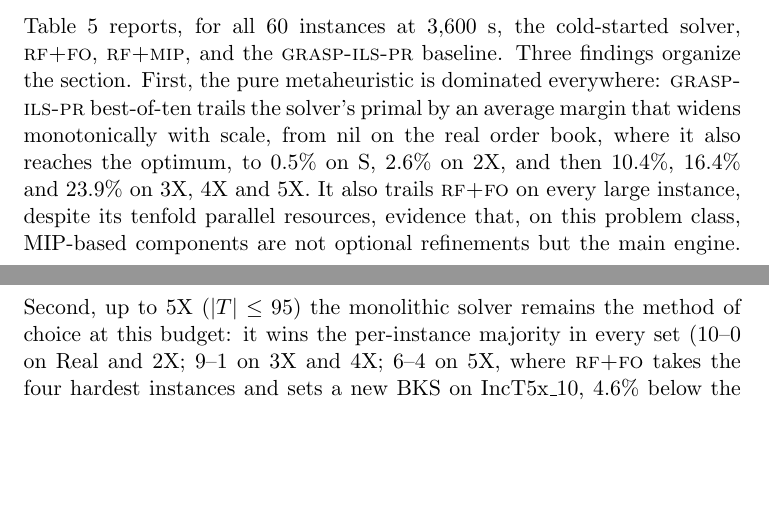
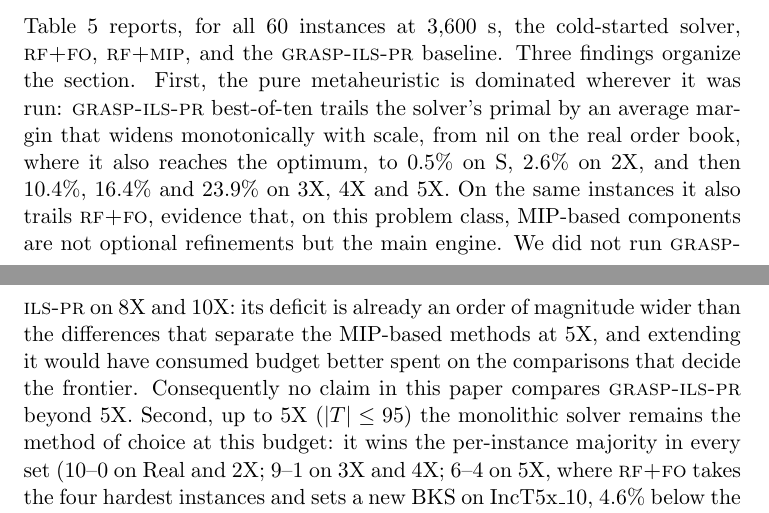
Before and after one commit to daleluche/Treibacher, a LaTeX document (paper/main_localtest.tex, which reads paper/sections/experiments.tex): two parts of pages 18 and 19 of 34, joined at a grey line, cut so that both start at the same text, the shorter picture padded with empty space. Compiled offline with pdfLaTeX.

Commit message:
docs(paper): scope metaheuristic claims to the scales actually executed

```diff
--- a/paper/sections/experiments.tex
+++ b/paper/sections/experiments.tex
@@ -190,14 +190,19 @@ decomposition machinery of the following sections.
 Table~\ref{tab:main3600} reports, for all 60 instances at
 3{,}600~s, the cold-started solver, \RFFO{}, \RFMIP{}, and the
 \ILS{} baseline. Three findings organize the section. First, the
-pure metaheuristic is dominated everywhere: \ILS{} best-of-ten trails
-the solver's primal by an average margin that widens monotonically
-with scale, from nil on the real order book, where it also reaches
-the optimum, to 0.5\% on S, 2.6\% on 2X, and then 10.4\%, 16.4\%
-and 23.9\% on 3X, 4X and 5X. It also trails
-\RFFO{} on every large instance, despite its tenfold parallel
-resources, evidence that, on this problem class, MIP-based
-components are not optional refinements but the main engine.
+pure metaheuristic is dominated wherever it was run: \ILS{}
+best-of-ten trails the solver's primal by an average margin that
+widens monotonically with scale, from nil on the real order book,
+where it also reaches the optimum, to 0.5\% on S, 2.6\% on 2X, and
+then 10.4\%, 16.4\% and 23.9\% on 3X, 4X and 5X. On the same
+instances it also trails \RFFO{}, evidence that, on this problem
+class, MIP-based components are not optional refinements but the
+main engine. We did not run \ILS{} on 8X and 10X: its deficit is
+already an order of magnitude wider than the differences that
+separate the MIP-based methods at 5X, and extending it would have
+consumed budget better spent on the comparisons that decide the
+frontier. Consequently no claim in this paper compares \ILS{} beyond
+5X.
 Second, up to 5X ($|T|\le 95$) the monolithic solver remains the
 method of choice at this budget: it wins the per-instance majority
 in every set (10--0 on Real and 2X; 9--1 on 3X and 4X; 6--4 on 5X,
```
Also changed, not shown: paper/sections/conclusions.tex (+4 -2 lines).
